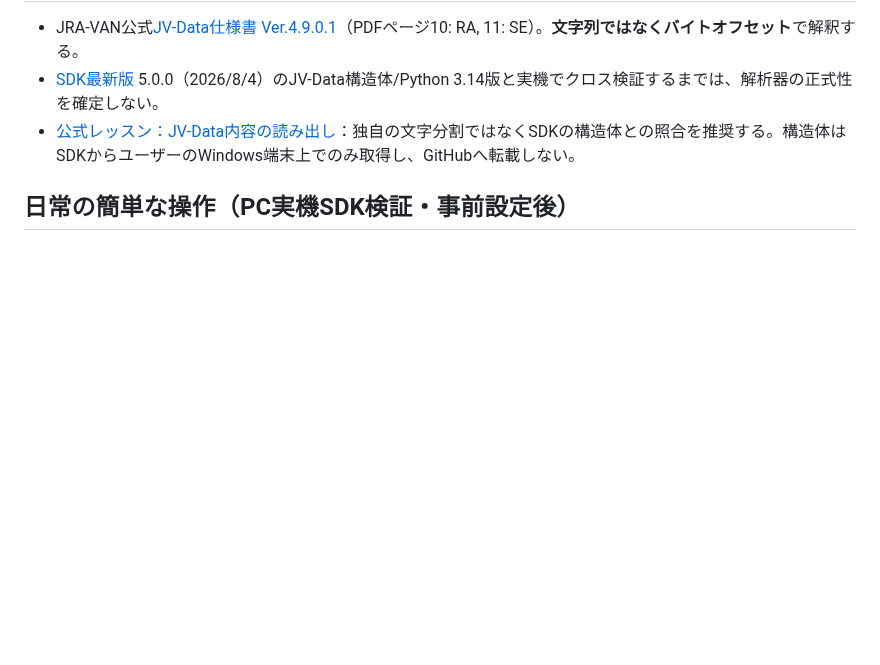
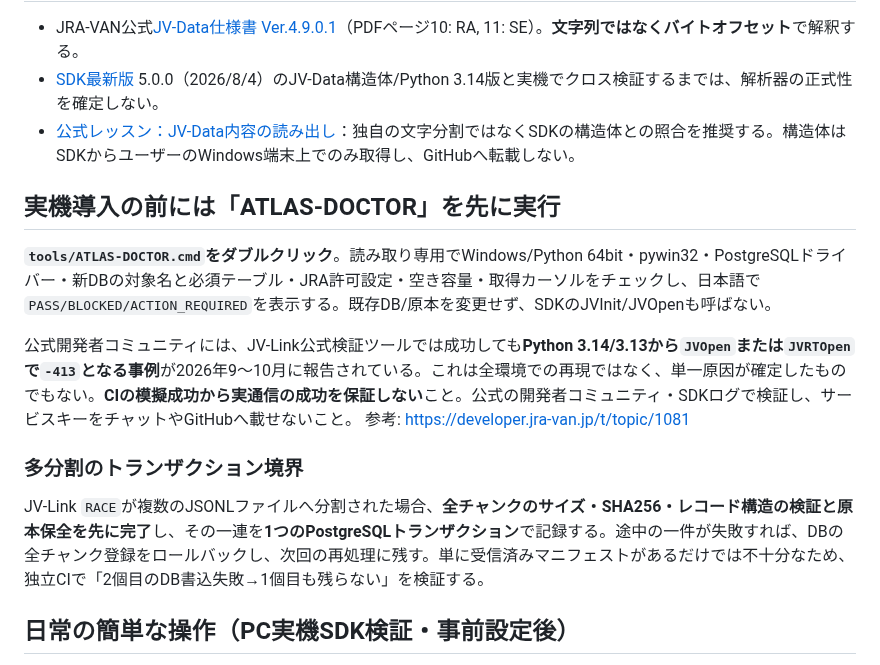
Before and after one commit to umanari1919/umanari-keiba, a Markdown page: docs/ATLAS_JVDATA_MAP_003.md, the part around the change. Drawn GitHub-style; blank space fills up the shorter version.

Commit message:
docs(atlas): one-click noninvasive doctor, JRA SDK -413 caveat and atomic multi-chunk DB import guarantees

```diff
--- a/docs/ATLAS_JVDATA_MAP_003.md
+++ b/docs/ATLAS_JVDATA_MAP_003.md
@@ -38,6 +38,17 @@
 - [SDK最新版](https://developer.jra-van.jp/t/topic/45) 5.0.0（2026/8/4）のJV-Data構造体/Python 3.14版と実機でクロス検証するまでは、解析器の正式性を確定しない。
 - [公式レッスン：JV-Data内容の読み出し](https://developer.jra-van.jp/t/topic/605)：独自の文字分割ではなくSDKの構造体との照合を推奨する。構造体はSDKからユーザーのWindows端末上でのみ取得し、GitHubへ転載しない。
 
+## 実機導入の前には「ATLAS-DOCTOR」を先に実行
+
+**`tools/ATLAS-DOCTOR.cmd`をダブルクリック**。読み取り専用でWindows/Python 64bit・pywin32・PostgreSQLドライバー・新DBの対象名と必須テーブル・JRA許可設定・空き容量・取得カーソルをチェックし、日本語で`PASS/BLOCKED/ACTION_REQUIRED`を表示する。既存DB/原本を変更せず、SDKのJVInit/JVOpenも呼ばない。
+
+公式開発者コミュニティには、JV-Link公式検証ツールでは成功しても**Python 3.14/3.13から`JVOpen`または`JVRTOpen`で`-413`となる事例**が2026年9～10月に報告されている。これは全環境での再現ではなく、単一原因が確定したものでもない。**CIの模擬成功から実通信の成功を保証しない**こと。公式の開発者コミュニティ・SDKログで検証し、サービスキーをチャットやGitHubへ載せないこと。
+参考: https://developer.jra-van.jp/t/topic/1081
+
+### 多分割のトランザクション境界
+
+JV-Link `RACE`が複数のJSONLファイルへ分割された場合、**全チャンクのサイズ・SHA256・レコード構造の検証と原本保全を先に完了**し、その一連を**1つのPostgreSQLトランザクション**で記録する。途中の一件が失敗すれば、DBの全チャンク登録をロールバックし、次回の再処理に残す。単に受信済みマニフェストがあるだけでは不十分なため、独立CIで「2個目のDB書込失敗→1個目も残らない」を検証する。
+
 ## 日常の簡単な操作（PC実機SDK検証・事前設定後）
 
 - **一括更新**：初回JRA取得が完了した後、`tools/ATLAS-JRA-UPDATE.cmd` のダブルクリック1回で「JV-Link差分受信 → JRA専用INBOX投入 → RA/SEを新DBへ登録」を順序通り実施。取り込み前に、新DBへの接続と許諾を検査する。
```
